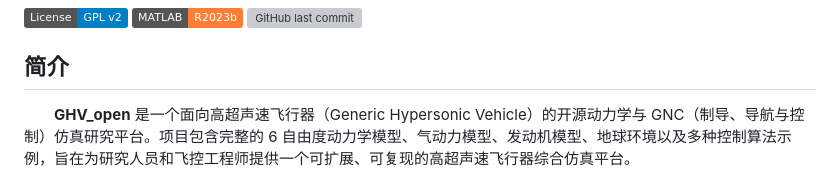
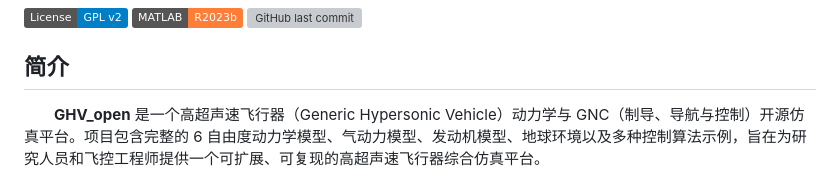
Before and after one commit to blueWALL-E/GHV_open, a Markdown page: readme.md, the part around one of its changes. GitHub-like rendering; badges without logos; grey boxes are pictures that could not be loaded.

```diff
--- a/readme.md
+++ b/readme.md
@@ -14,7 +14,7 @@
 
 ## 简介
 
-&emsp;&emsp;**GHV_open** 是一个面向高超声速飞行器（Generic Hypersonic Vehicle）的开源动力学与 GNC（制导、导航与控制）仿真研究平台。项目包含完整的 6 自由度动力学模型、气动力模型、发动机模型、地球环境以及多种控制算法示例，旨在为研究人员和飞控工程师提供一个可扩展、可复现的高超声速飞行器综合仿真平台。
+&emsp;&emsp;**GHV_open** 是一个高超声速飞行器（Generic Hypersonic Vehicle）动力学与 GNC（制导、导航与控制）开源仿真平台。项目包含完整的 6 自由度动力学模型、气动力模型、发动机模型、地球环境以及多种控制算法示例，旨在为研究人员和飞控工程师提供一个可扩展、可复现的高超声速飞行器综合仿真平台。
 
 <p align="center">
   <img src="docs/仿真平台截图.jpg" alt="GHV_open **picture**" width="100%">
```
Also changed, not shown: other parts of readme.md (+1 -1 lines).
